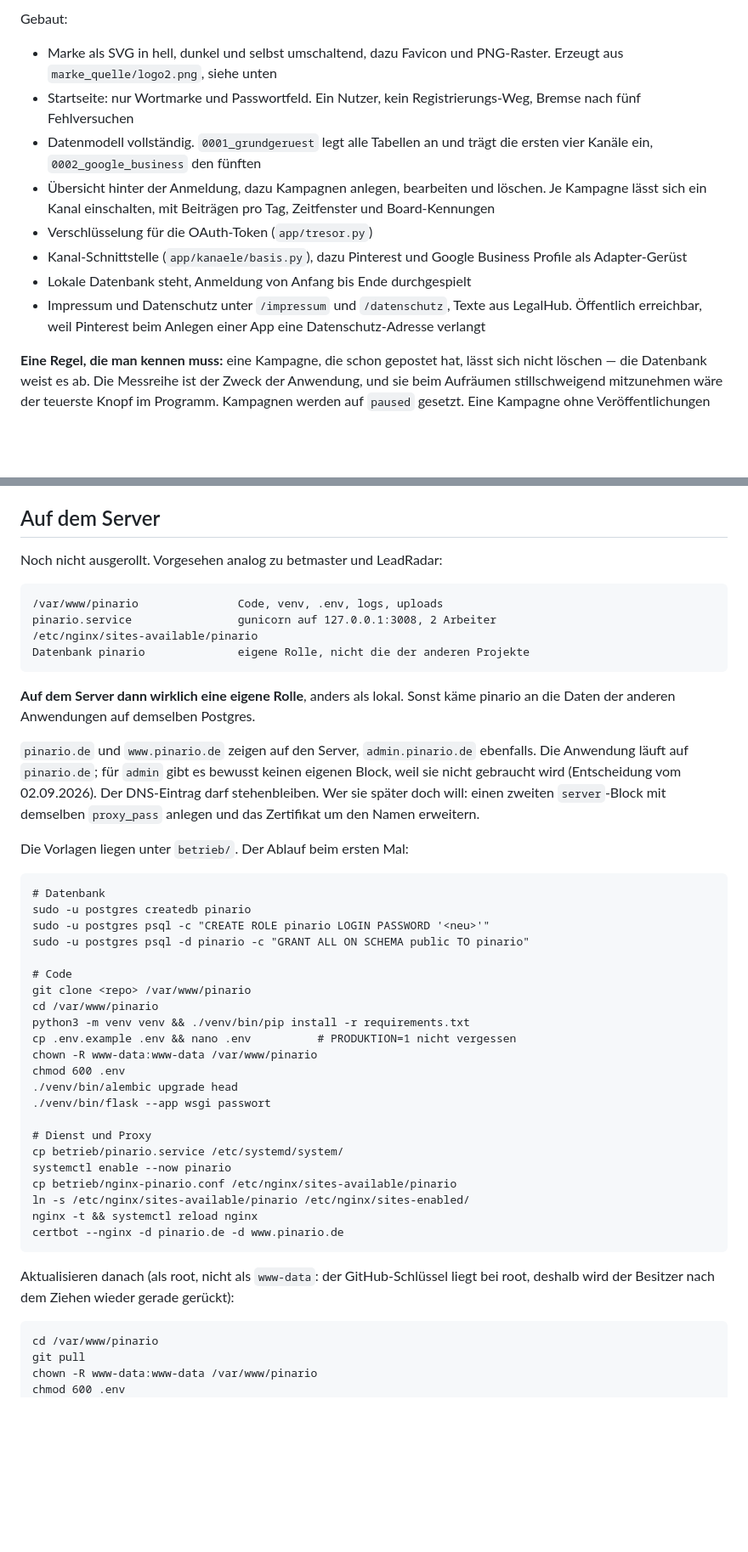
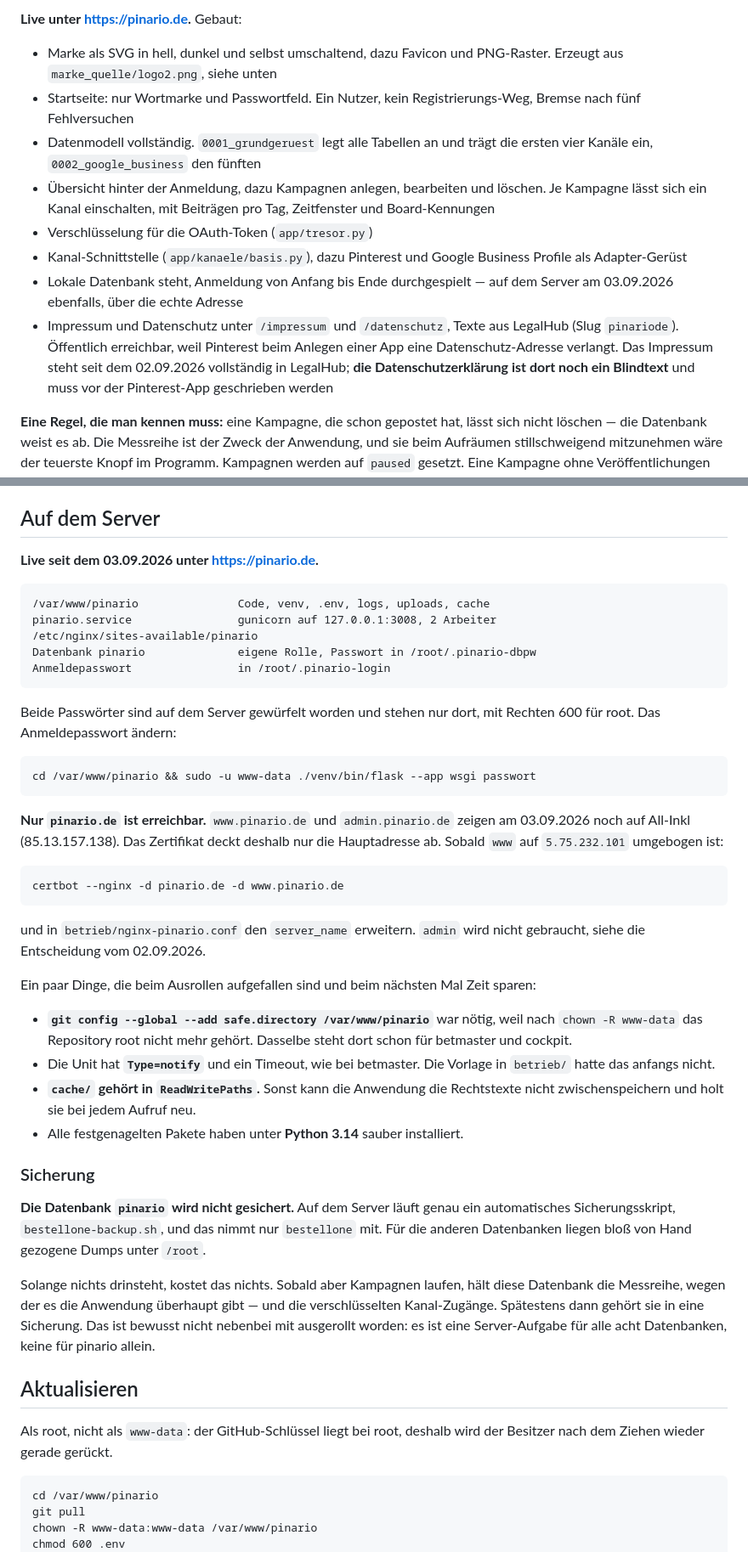
Before and after one commit to cbeuge/pinario, a Markdown page: README.md, 2 parts joined by grey strips. Shown at 85% size. Rendered like a GitHub page; blank space fills up the shorter version.

Commit message:
README auf den Live-Stand
Live seit 03.09.2026 unter pinario.de. Dazu, was beim Ausrollen wirklich
noetig war und in der Vorlage fehlte: safe.directory fuer root nach dem
chown, Type=notify in der Unit, cache/ in ReadWritePaths.

Zwei Punkte, die offen bleiben und im README stehen: www.pinario.de zeigt
noch auf All-Inkl, deshalb deckt das Zertifikat nur die Hauptadresse ab.
Und die Datenbank wird nicht gesichert — auf dem Server laeuft genau ein
Sicherungsskript und das nimmt nur bestellone mit.

Co-Authored-By: Claude Opus 5 <noreply@anthropic.com>

````diff
--- a/README.md
+++ b/README.md
@@ -29,5 +29,5 @@ Sonderfall in der Kampagnen-Maske.
 
-Gebaut:
+**Live unter https://pinario.de.** Gebaut:
 
 * Marke als SVG in hell, dunkel und selbst umschaltend, dazu Favicon und
   PNG-Raster. Erzeugt aus `marke_quelle/logo2.png`, siehe unten
@@ -41,10 +41,14 @@ Gebaut:
 * Verschlüsselung für die OAuth-Token (`app/tresor.py`)
 * Kanal-Schnittstelle (`app/kanaele/basis.py`), dazu Pinterest und Google
   Business Profile als Adapter-Gerüst
-* Lokale Datenbank steht, Anmeldung von Anfang bis Ende durchgespielt
+* Lokale Datenbank steht, Anmeldung von Anfang bis Ende durchgespielt —
+  auf dem Server am 03.09.2026 ebenfalls, über die echte Adresse
 * Impressum und Datenschutz unter `/impressum` und `/datenschutz`, Texte aus
-  LegalHub. Öffentlich erreichbar, weil Pinterest beim Anlegen einer App
-  eine Datenschutz-Adresse verlangt
+  LegalHub (Slug `pinariode`). Öffentlich erreichbar, weil Pinterest beim
+  Anlegen einer App eine Datenschutz-Adresse verlangt. Das Impressum steht
+  seit dem 02.09.2026 vollständig in LegalHub; **die Datenschutzerklärung
+  ist dort noch ein Blindtext** und muss vor der Pinterest-App geschrieben
+  werden
 
 **Eine Regel, die man kennen muss:** eine Kampagne, die schon gepostet hat,
 lässt sich nicht löschen — die Datenbank weist es ab. Die Messreihe ist der
@@ -255,55 +259,64 @@ Farben: `#1a1a2e` dunkel, `#e8590c` orange.
 
 ## Auf dem Server
 
-Noch nicht ausgerollt. Vorgesehen analog zu betmaster und LeadRadar:
+**Live seit dem 03.09.2026 unter https://pinario.de.**
 
 ```
-/var/www/pinario               Code, venv, .env, logs, uploads
+/var/www/pinario               Code, venv, .env, logs, uploads, cache
 pinario.service                gunicorn auf 127.0.0.1:3008, 2 Arbeiter
 /etc/nginx/sites-available/pinario
-Datenbank pinario              eigene Rolle, nicht die der anderen Projekte
+Datenbank pinario              eigene Rolle, Passwort in /root/.pinario-dbpw
+Anmeldepasswort                in /root/.pinario-login
 ```
 
-**Auf dem Server dann wirklich eine eigene Rolle**, anders als lokal. Sonst
-käme pinario an die Daten der anderen Anwendungen auf demselben Postgres.
-
-`pinario.de` und `www.pinario.de` zeigen auf den Server, `admin.pinario.de`
-ebenfalls. Die Anwendung läuft auf `pinario.de`; für `admin` gibt es
-bewusst keinen eigenen Block, weil sie nicht gebraucht wird (Entscheidung
-vom 02.09.2026). Der DNS-Eintrag darf stehenbleiben. Wer sie später doch
-will: einen zweiten `server`-Block mit demselben `proxy_pass` anlegen und
-das Zertifikat um den Namen erweitern.
-
-Die Vorlagen liegen unter `betrieb/`. Der Ablauf beim ersten Mal:
+Beide Passwörter sind auf dem Server gewürfelt worden und stehen nur dort,
+mit Rechten 600 für root. Das Anmeldepasswort ändern:
 
 ```
-# Datenbank
-sudo -u postgres createdb pinario
-sudo -u postgres psql -c "CREATE ROLE pinario LOGIN PASSWORD '<neu>'"
-sudo -u postgres psql -d pinario -c "GRANT ALL ON SCHEMA public TO pinario"
+cd /var/www/pinario && sudo -u www-data ./venv/bin/flask --app wsgi passwort
+```
 
-# Code
-git clone <repo> /var/www/pinario
-cd /var/www/pinario
-python3 -m venv venv && ./venv/bin/pip install -r requirements.txt
-cp .env.example .env && nano .env          # PRODUKTION=1 nicht vergessen
-chown -R www-data:www-data /var/www/pinario
-chmod 600 .env
-./venv/bin/alembic upgrade head
-./venv/bin/flask --app wsgi passwort
+**Nur `pinario.de` ist erreichbar.** `www.pinario.de` und
+`admin.pinario.de` zeigen am 03.09.2026 noch auf All-Inkl
+(85.13.157.138). Das Zertifikat deckt deshalb nur die Hauptadresse ab.
+Sobald `www` auf `5.75.232.101` umgebogen ist:
 
-# Dienst und Proxy
-cp betrieb/pinario.service /etc/systemd/system/
-systemctl enable --now pinario
-cp betrieb/nginx-pinario.conf /etc/nginx/sites-available/pinario
-ln -s /etc/nginx/sites-available/pinario /etc/nginx/sites-enabled/
-nginx -t && systemctl reload nginx
+```
 certbot --nginx -d pinario.de -d www.pinario.de
 ```
 
-Aktualisieren danach (als root, nicht als `www-data`: der GitHub-Schlüssel
-liegt bei root, deshalb wird der Besitzer nach dem Ziehen wieder gerade
-gerückt):
+und in `betrieb/nginx-pinario.conf` den `server_name` erweitern. `admin`
+wird nicht gebraucht, siehe die Entscheidung vom 02.09.2026.
+
+Ein paar Dinge, die beim Ausrollen aufgefallen sind und beim nächsten Mal
+Zeit sparen:
+
+* **`git config --global --add safe.directory /var/www/pinario`** war nötig,
+  weil nach `chown -R www-data` das Repository root nicht mehr gehört.
+  Dasselbe steht dort schon für betmaster und cockpit.
+* Die Unit hat **`Type=notify`** und ein Timeout, wie bei betmaster. Die
+  Vorlage in `betrieb/` hatte das anfangs nicht.
+* **`cache/` gehört in `ReadWritePaths`.** Sonst kann die Anwendung die
+  Rechtstexte nicht zwischenspeichern und holt sie bei jedem Aufruf neu.
+* Alle festgenagelten Pakete haben unter **Python 3.14** sauber installiert.
+
+### Sicherung
+
+**Die Datenbank `pinario` wird nicht gesichert.** Auf dem Server läuft genau
+ein automatisches Sicherungsskript, `bestellone-backup.sh`, und das nimmt
+nur `bestellone` mit. Für die anderen Datenbanken liegen bloß von Hand
+gezogene Dumps unter `/root`.
+
+Solange nichts drinsteht, kostet das nichts. Sobald aber Kampagnen laufen,
+hält diese Datenbank die Messreihe, wegen der es die Anwendung überhaupt
+gibt — und die verschlüsselten Kanal-Zugänge. Spätestens dann gehört sie in
+eine Sicherung. Das ist bewusst nicht nebenbei mit ausgerollt worden: es ist
+eine Server-Aufgabe für alle acht Datenbanken, keine für pinario allein.
+
+## Aktualisieren
+
+Als root, nicht als `www-data`: der GitHub-Schlüssel liegt bei root,
+deshalb wird der Besitzer nach dem Ziehen wieder gerade gerückt.
 
 ```
 cd /var/www/pinario
````
Also changed, not shown: other parts of README.md (+1 -1 lines).
